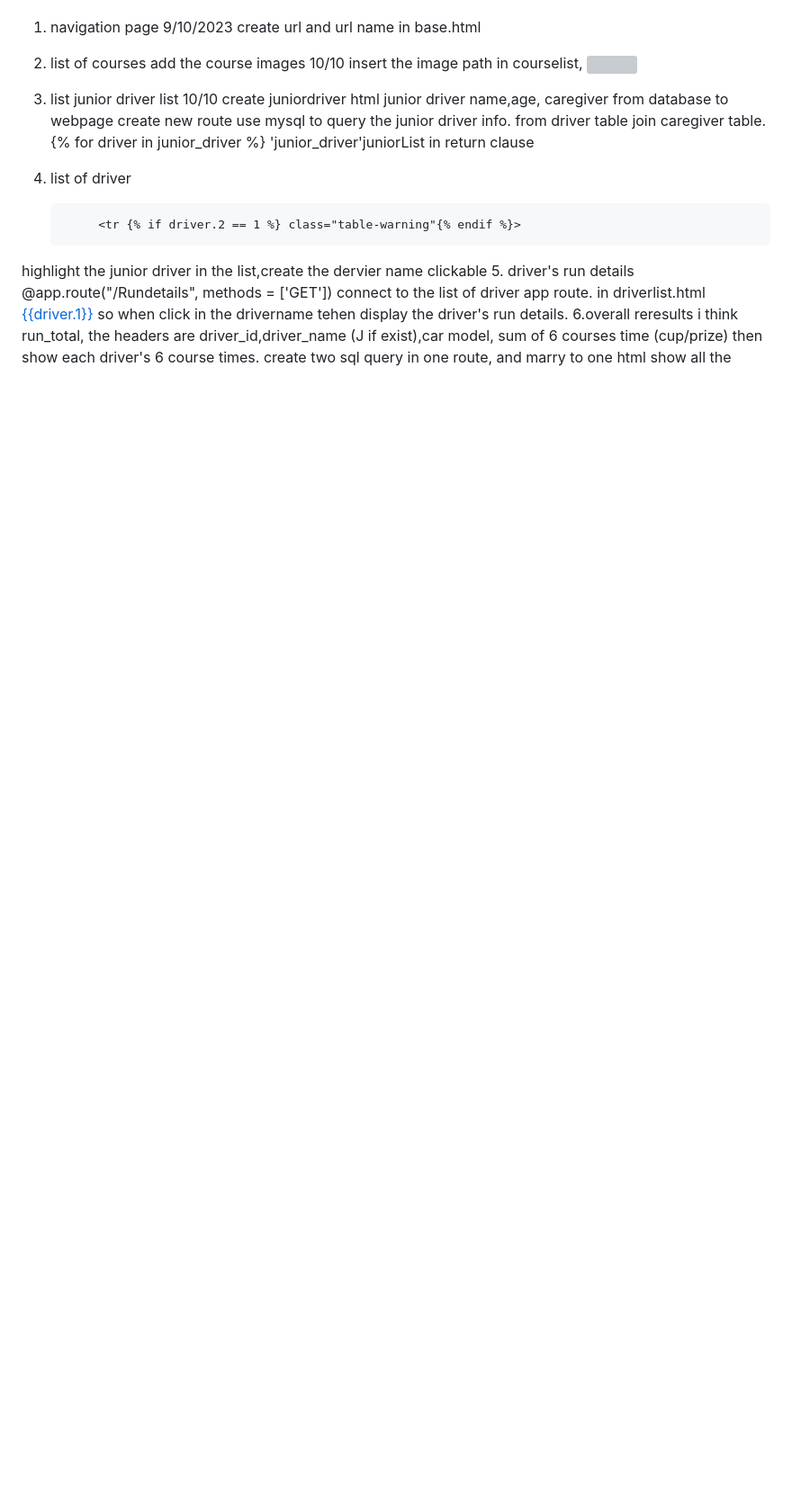
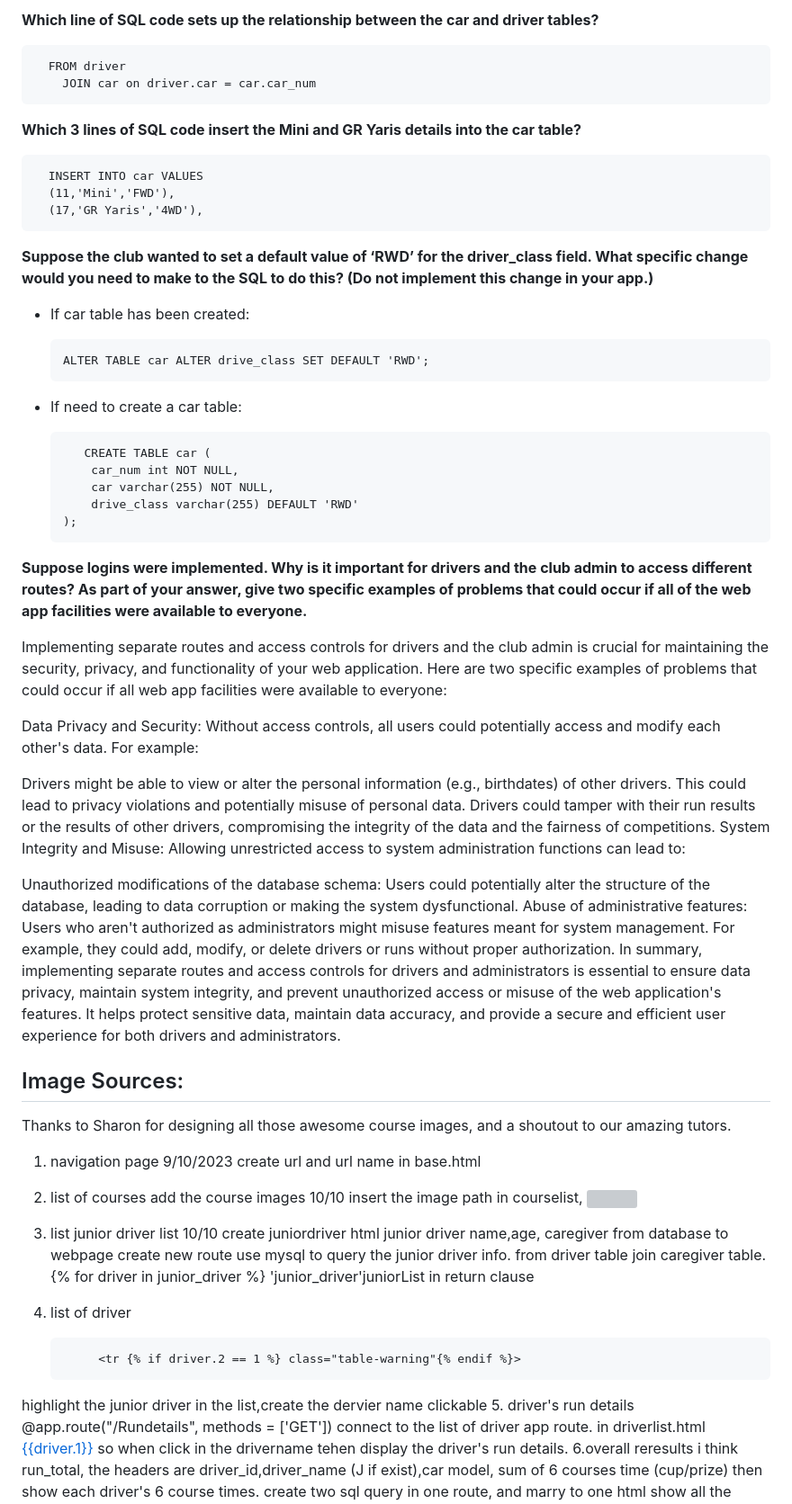
Before and after one commit to mandyxuu/motorkhana, a Markdown page: README.md, the part around the change printed below. Shown: that part at 90% size. GitHub-like rendering; blank space fills up the shorter version; grey boxes are pictures that could not be loaded.

```diff
--- a/README.md
+++ b/README.md
@@ -33,3 +88,47 @@ COMP 636 Assessment: BRMM car club runs monthly Motorkhana competitive event. My
+**Which line of SQL code sets up the relationship between the car and driver tables?**
+
+      FROM driver
+        JOIN car on driver.car = car.car_num
+
+**Which 3 lines of SQL code insert the Mini and GR Yaris details into the car table?**
+
+      INSERT INTO car VALUES
+      (11,'Mini','FWD'),
+      (17,'GR Yaris','4WD'),
+
+**Suppose the club wanted to set a default value of ‘RWD’ for the driver_class field. What specific change would you need to make to the SQL to do this? (Do not implement this change in your app.)**
+   - If car table has been created:
+
+         ALTER TABLE car ALTER drive_class SET DEFAULT 'RWD';
+
+   - If need to create a car table:
+
+            CREATE TABLE car (
+             car_num int NOT NULL,
+             car varchar(255) NOT NULL,
+             drive_class varchar(255) DEFAULT 'RWD'
+         );
+
+
+
+**Suppose logins were implemented. Why is it important for drivers and the club admin to access different routes? As part of your answer, give two specific examples of problems that could occur if all of the web app facilities were available to everyone.**
+
+
+Implementing separate routes and access controls for drivers and the club admin is crucial for maintaining the security, privacy, and functionality of your web application. Here are two specific examples of problems that could occur if all web app facilities were available to everyone:
+
+Data Privacy and Security: Without access controls, all users could potentially access and modify each other's data. For example:
+
+Drivers might be able to view or alter the personal information (e.g., birthdates) of other drivers. This could lead to privacy violations and potentially misuse of personal data.
+Drivers could tamper with their run results or the results of other drivers, compromising the integrity of the data and the fairness of competitions.
+System Integrity and Misuse: Allowing unrestricted access to system administration functions can lead to:
+
+Unauthorized modifications of the database schema: Users could potentially alter the structure of the database, leading to data corruption or making the system dysfunctional.
+Abuse of administrative features: Users who aren't authorized as administrators might misuse features meant for system management. For example, they could add, modify, or delete drivers or runs without proper authorization.
+In summary, implementing separate routes and access controls for drivers and administrators is essential to ensure data privacy, maintain system integrity, and prevent unauthorized access or misuse of the web application's features. It helps protect sensitive data, maintain data accuracy, and provide a secure and efficient user experience for both drivers and administrators.
+
+## Image Sources:
+
+Thanks to Sharon for designing all those awesome course images, and a shoutout to our amazing tutors.
 
 
 
```
Also changed, not shown: other parts of README.md (+55 -0 lines).
